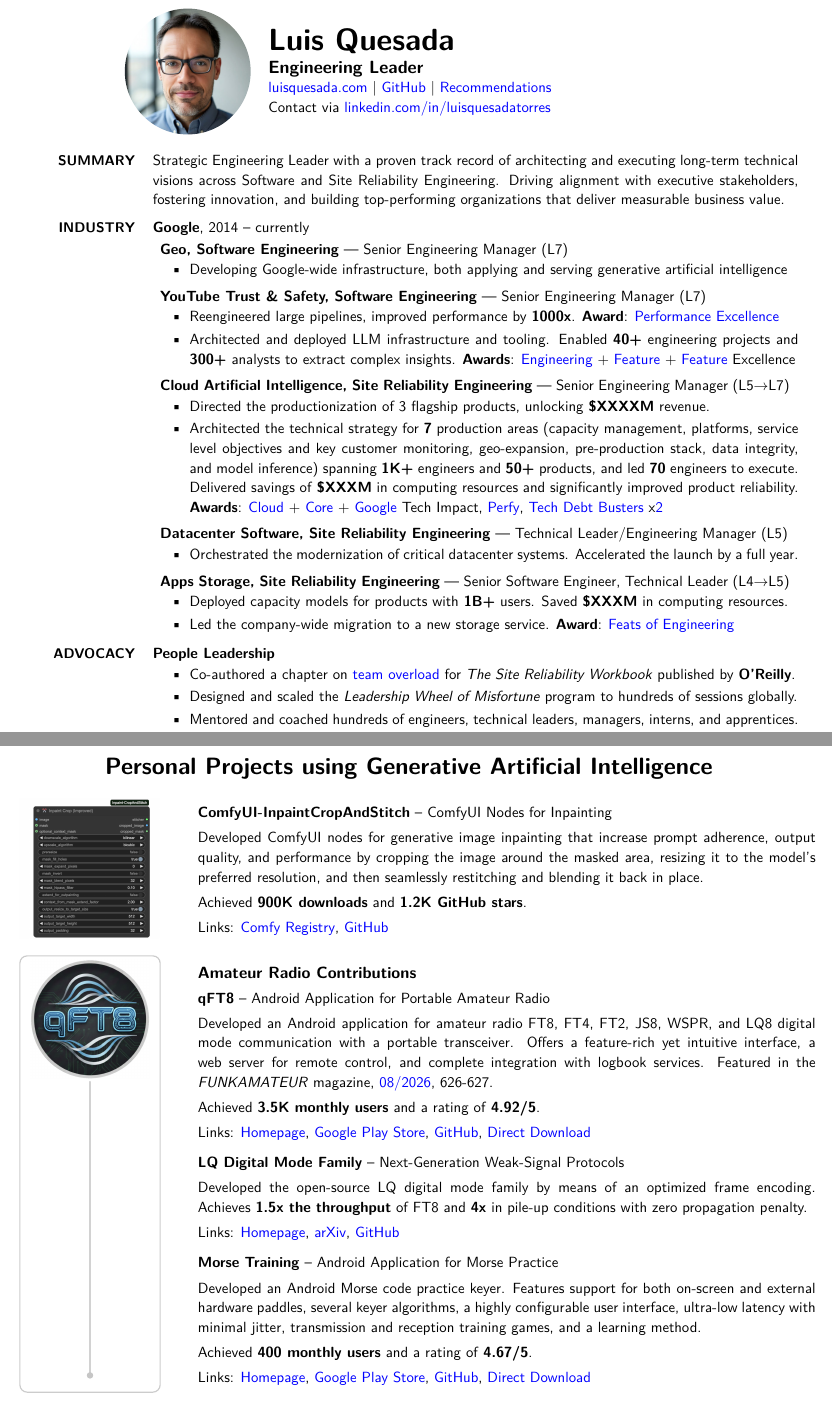
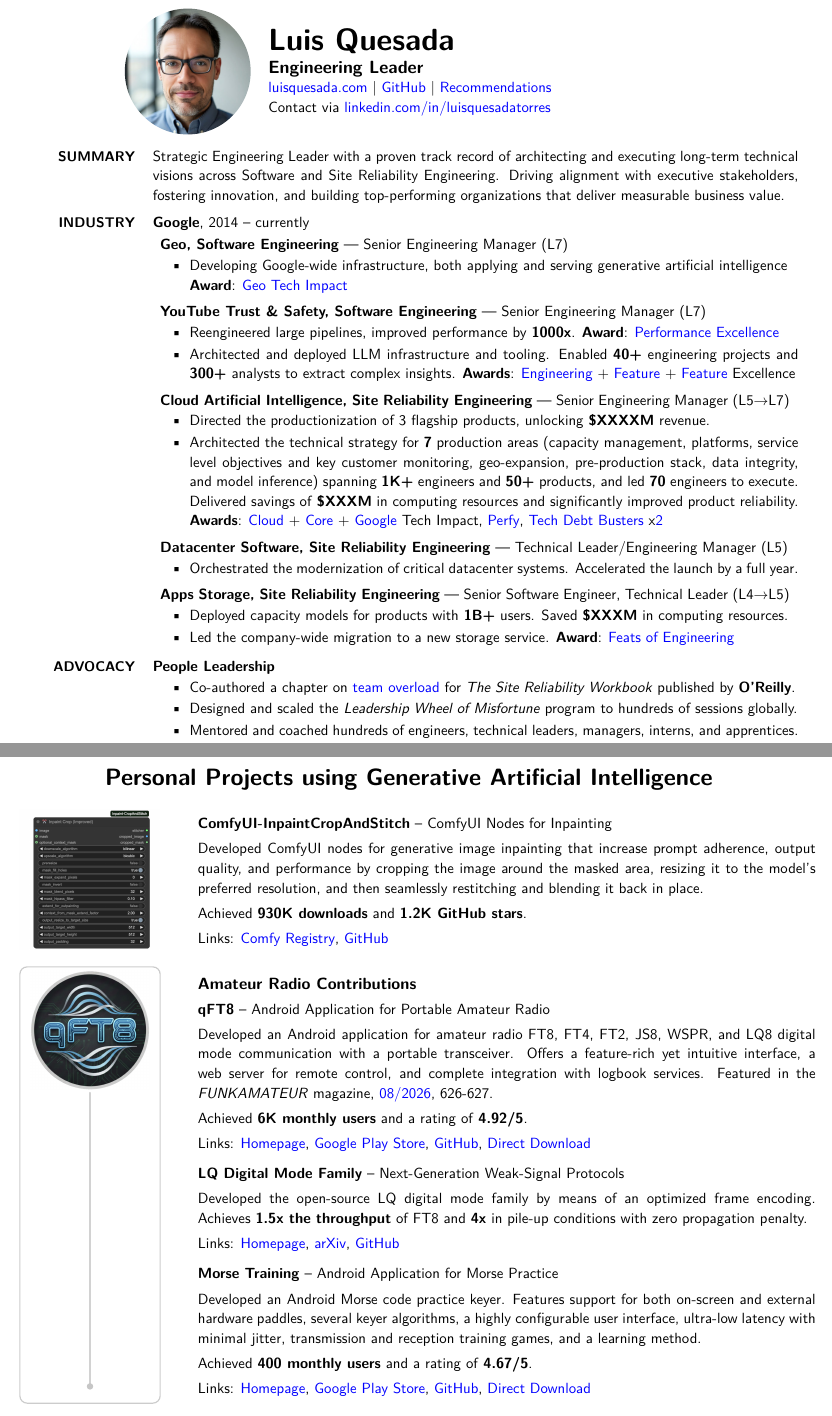
Before and after one commit to lquesada/resume, a LaTeX CV (resume.tex): two parts of pages 1 and 2 of 2, joined at a grey line, cut so that both start at the same text. Compiled offline with XeLaTeX.

Commit message:
Automated push

```diff
--- a/resume.tex
+++ b/resume.tex
@@ -204,13 +204,13 @@
 
 \end{longtable}\end{center}
 
-\vspace{-1.2cm} % SIZEMARKER
+\vspace{-1.3cm} % SIZEMARKER
 
 \newenvironment{comp}
 {
 \vspace{-0.55\baselineskip} % SIZEMARKER
 \begin{itemize}
-\setlength{\itemsep}{0.07cm}
+\setlength{\itemsep}{0.05cm}
 \setlength{\parskip}{0pt}
 \setlength{\parsep}{0pt}
 \setlength{\partopsep}{0pt}
@@ -253,7 +253,7 @@
 \textbf{Google}, \DatestampY{2014} -- currently \vspace{0.06cm} \newline
 \phantom{g}\textbf{Geo, Software Engineering} \textemdash{ }Senior Engineering Manager (L7)
 \begin{comp}
-\item Developing Google-wide infrastructure, both applying and serving generative artificial intelligence
+\item Developing Google-wide infrastructure, both applying and serving generative artificial intelligence \newline\textbf{Award}: \sref{Google-Award-GeoTechImpact-2026.pdf}{Geo Tech Impact}
 \end{comp}
 \itemspacing
 
@@ -355,7 +355,7 @@
 \includegraphics[width=0.80\linewidth,height=0.80\linewidth]{iconinpaint.jpg} &
 \textbf{ComfyUI-InpaintCropAndStitch} \textendash\ ComfyUI Nodes for Inpainting\SmallEntryGap
 Developed ComfyUI nodes for generative image inpainting that increase prompt adherence, output quality, and performance by cropping the image around the masked area, resizing it to the model's preferred resolution, and then seamlessly restitching and blending it back in place. \SmallEntryGap
-Achieved \textbf{900K downloads} and \textbf{1.2K GitHub stars}. \SmallEntryGap
+Achieved \textbf{930K downloads} and \textbf{1.2K GitHub stars}. \SmallEntryGap
 Links: \href{https://registry.comfy.org/nodes/comfyui-inpaint-cropandstitch}{Comfy Registry}, \href{https://github.com/lquesada/ComfyUI-Inpaint-CropAndStitch}{GitHub} \\ \noalign{\vspace{\portfoliospacing}}
 
 \noindent\begin{tikzpicture}
@@ -367,7 +367,7 @@
 {\fontsize{11pt}{13pt}\selectfont\bfseries Amateur Radio Contributions}\SmallEntryGap
 \textbf{qFT8} \textendash\ Android Application for Portable Amateur Radio\SmallEntryGap
 Developed an Android application for amateur radio FT8, FT4, FT2, JS8, WSPR, and LQ8 digital mode communication with a portable transceiver. Offers a feature-rich yet intuitive interface, a web server for remote control, and complete integration with logbook services. Featured in the \textit{FUNKAMATEUR} magazine, \href{https://epaper.funkamateur.de/de/profiles/b331ffbbe3ce/editions/91b3ba2495081259c891}{08/2026}, 626-627.\SmallEntryGap
-Achieved \textbf{3.5K monthly users} and a rating of \textbf{4.92/5}.\SmallEntryGap
+Achieved \textbf{6K monthly users} and a rating of \textbf{4.92/5}.\SmallEntryGap
 Links: \href{https://qft8.com/}{Homepage}, \href{https://play.google.com/store/apps/details?id=com.ft8.app}{Google Play Store}, \href{https://github.com/lquesada/qFT8}{GitHub}, \href{https://github.com/lquesada/qFT8/releases/tag/main}{Direct Download}\SmallEntryGap\vspace{0.12cm}
 
 \textbf{LQ Digital Mode Family} \textendash\ Next-Generation Weak-Signal Protocols\SmallEntryGap
```
Also changed, not shown: attachments/Google-Award-GeoTechImpact-2026.pdf (added), bg1.jpg, bg2.jpg, resume.pdf, 1 other file.
